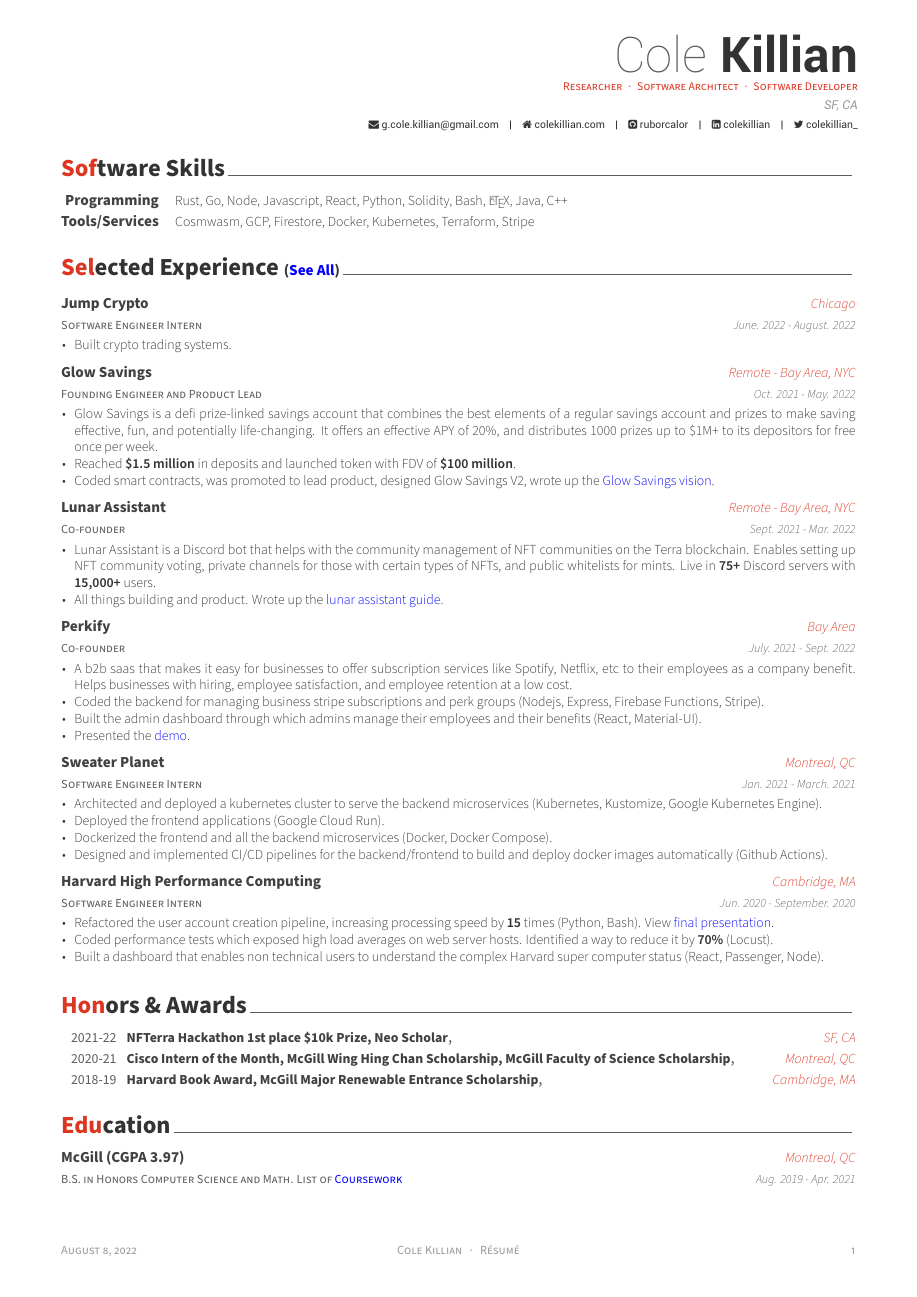
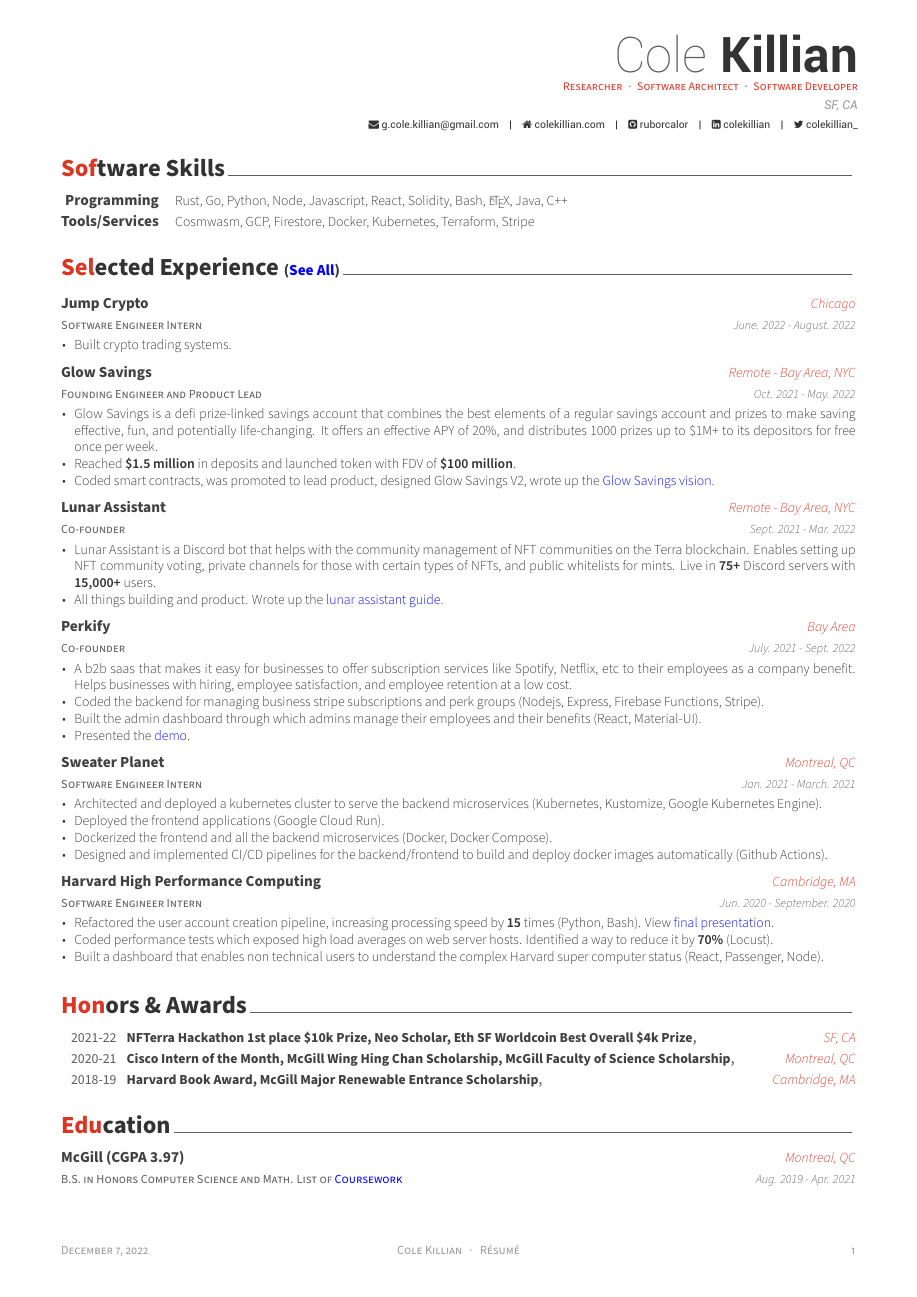
Before and after one commit to Ruborcalor/resume, a LaTeX CV (resume.tex, which reads resume/honors.tex, resume/skills.tex): the whole page. The pictures show the PDF file resume.pdf that the author committed with the source.

Commit message:
update resume

```diff
--- a/resume/honors.tex
+++ b/resume/honors.tex
@@ -16,10 +16,9 @@
 \begin{cvhonors}
 
 
-
   % ---------------------------------------------------------
   \cvhonor
-  {NFTerra Hackathon 1st place \$10k Prize, Neo Scholar} % Award
+  {NFTerra Hackathon 1st place \$10k Prize, Neo Scholar, Eth SF Worldcoin Best Overall \$4k Prize} % Award
   {} % Event
   {SF, CA} % Location
   {2021-22} % Date(s)
--- a/resume/skills.tex
+++ b/resume/skills.tex
@@ -18,7 +18,7 @@
 %---------------------------------------------------------
   \cvskill
     {Programming} % Award
-    {Rust, Go, Node, Javascript, React, Python, Solidity, Bash, \LaTeX, Java, C++} % Event
+    {Rust, Go, Python, Node, Javascript, React, Solidity, Bash, \LaTeX, Java, C++} % Event
 
 %---------------------------------------------------------
   \cvskill
```
Also changed, not shown: resume.tex (+1 -0 lines), resume.pdf.
